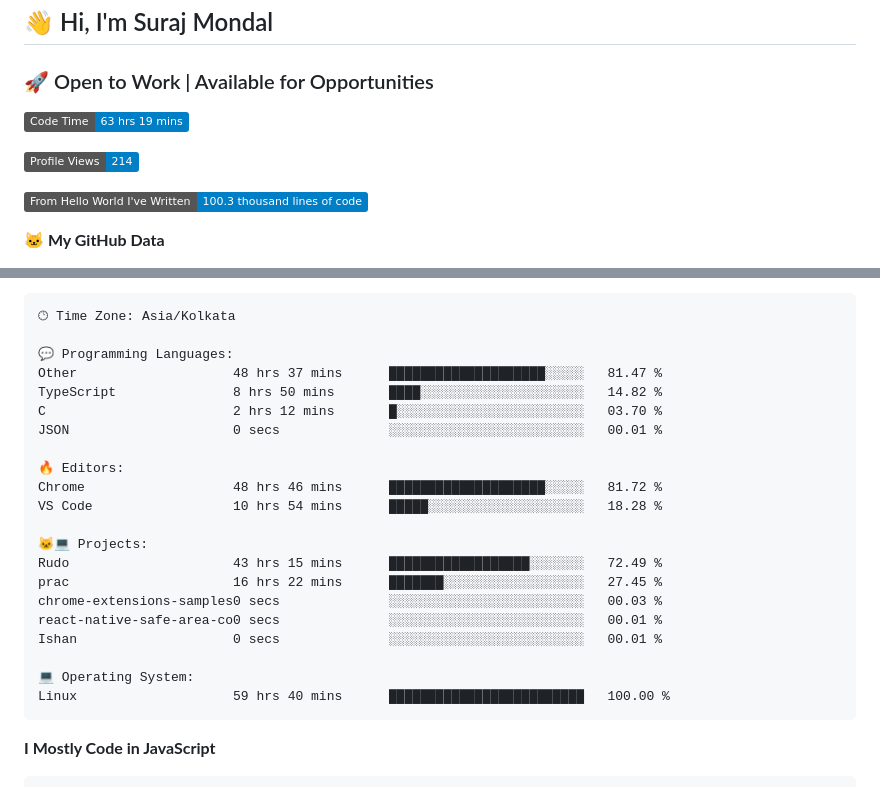
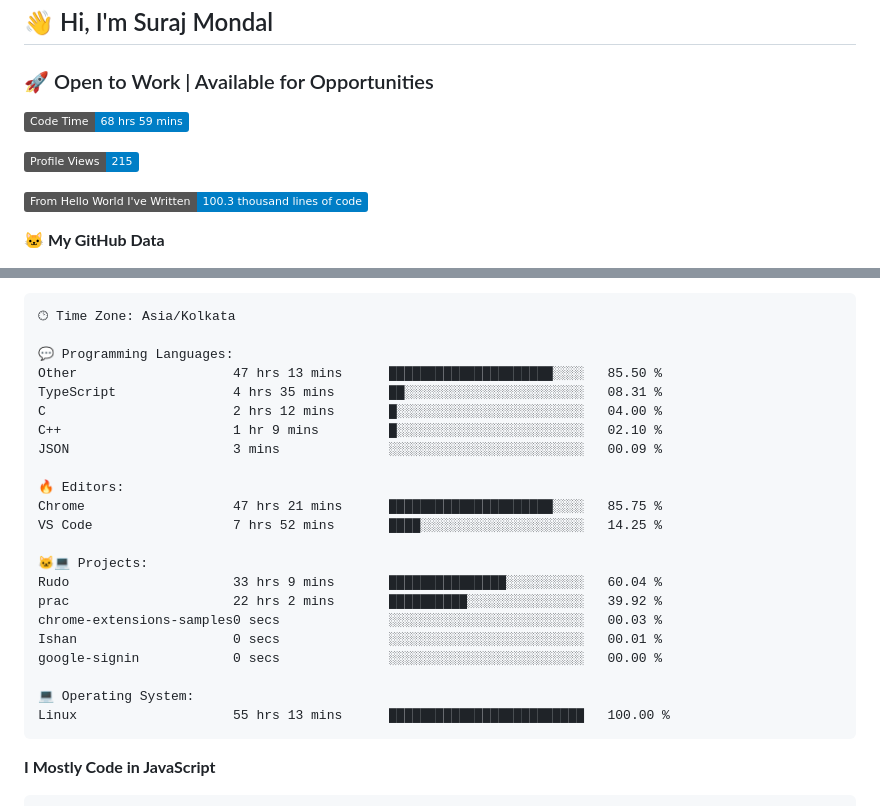
Before and after one commit to Clay990/Clay990, a Markdown page: README.md, 2 parts joined by grey strips. GitHub-like rendering; badges without logos.

Commit message:
Updated waka-readme graph with new metrics

````diff
--- a/README.md
+++ b/README.md
@@ -2,9 +2,9 @@
 ### 🚀 Open to Work | Available for Opportunities
 
 <!--START_SECTION:waka-->
-![Code Time](http://img.shields.io/badge/Code%20Time-63%20hrs%2019%20mins-blue)
+![Code Time](http://img.shields.io/badge/Code%20Time-68%20hrs%2059%20mins-blue)
 
-![Profile Views](http://img.shields.io/badge/Profile%20Views-214-blue)
+![Profile Views](http://img.shields.io/badge/Profile%20Views-215-blue)
 
 ![Lines of code](https://img.shields.io/badge/From%20Hello%20World%20I%27ve%20Written-100.3%20thousand%20lines%20of%20code-blue)
 
@@ -47,24 +47,25 @@ Sunday                   49 commits          ████████░░░
 🕑︎ Time Zone: Asia/Kolkata
 
 💬 Programming Languages:
-Other                    48 hrs 37 mins      ████████████████████░░░░░   81.47 %
-TypeScript               8 hrs 50 mins       ████░░░░░░░░░░░░░░░░░░░░░   14.82 %
-C                        2 hrs 12 mins       █░░░░░░░░░░░░░░░░░░░░░░░░   03.70 %
-JSON                     0 secs              ░░░░░░░░░░░░░░░░░░░░░░░░░   00.01 %
+Other                    47 hrs 13 mins      █████████████████████░░░░   85.50 %
+TypeScript               4 hrs 35 mins       ██░░░░░░░░░░░░░░░░░░░░░░░   08.31 %
+C                        2 hrs 12 mins       █░░░░░░░░░░░░░░░░░░░░░░░░   04.00 %
+C++                      1 hr 9 mins         █░░░░░░░░░░░░░░░░░░░░░░░░   02.10 %
+JSON                     3 mins              ░░░░░░░░░░░░░░░░░░░░░░░░░   00.09 %
 
 🔥 Editors:
-Chrome                   48 hrs 46 mins      ████████████████████░░░░░   81.72 %
-VS Code                  10 hrs 54 mins      █████░░░░░░░░░░░░░░░░░░░░   18.28 %
+Chrome                   47 hrs 21 mins      █████████████████████░░░░   85.75 %
+VS Code                  7 hrs 52 mins       ████░░░░░░░░░░░░░░░░░░░░░   14.25 %
 
 🐱‍💻 Projects:
-Rudo                     43 hrs 15 mins      ██████████████████░░░░░░░   72.49 %
-prac                     16 hrs 22 mins      ███████░░░░░░░░░░░░░░░░░░   27.45 %
+Rudo                     33 hrs 9 mins       ███████████████░░░░░░░░░░   60.04 %
+prac                     22 hrs 2 mins       ██████████░░░░░░░░░░░░░░░   39.92 %
 chrome-extensions-samples0 secs              ░░░░░░░░░░░░░░░░░░░░░░░░░   00.03 %
-react-native-safe-area-co0 secs              ░░░░░░░░░░░░░░░░░░░░░░░░░   00.01 %
 Ishan                    0 secs              ░░░░░░░░░░░░░░░░░░░░░░░░░   00.01 %
+google-signin            0 secs              ░░░░░░░░░░░░░░░░░░░░░░░░░   00.00 %
 
 💻 Operating System:
-Linux                    59 hrs 40 mins      █████████████████████████   100.00 %
+Linux                    55 hrs 13 mins      █████████████████████████   100.00 %
 ```
 
 **I Mostly Code in JavaScript**
````
Also changed, not shown: other parts of README.md (+1 -1 lines).
